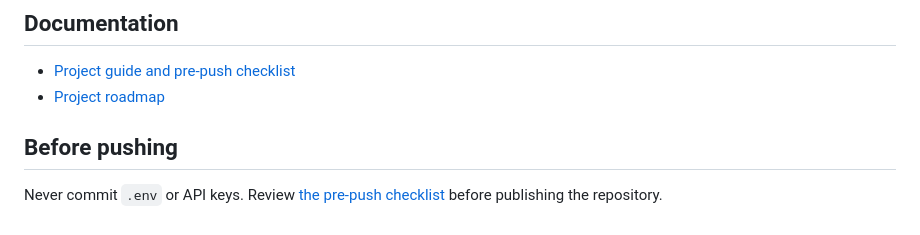
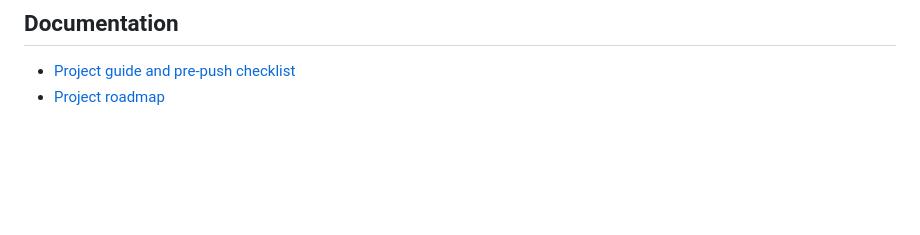
Before and after one commit to ParagNirwan/NewsLens, a Markdown page: README.md, the part around the change. GitHub-like rendering; blank space fills up the shorter version.

Commit message:
Remove 'Before pushing' section from README
Removed the 'Before pushing' section regarding committing .env files and API keys.

```diff
--- a/README.md
+++ b/README.md
@@ -189,7 +189,3 @@ This is a working first-pass research prototype, not a finished fact-checking pl
 
 - [Project guide and pre-push checklist](docs/PROJECT_GUIDE.md)
 - [Project roadmap](docs/PROJECT_PLAN.md)
-
-## Before pushing
-
-Never commit `.env` or API keys. Review [the pre-push checklist](docs/PROJECT_GUIDE.md#before-you-push) before publishing the repository.
```
